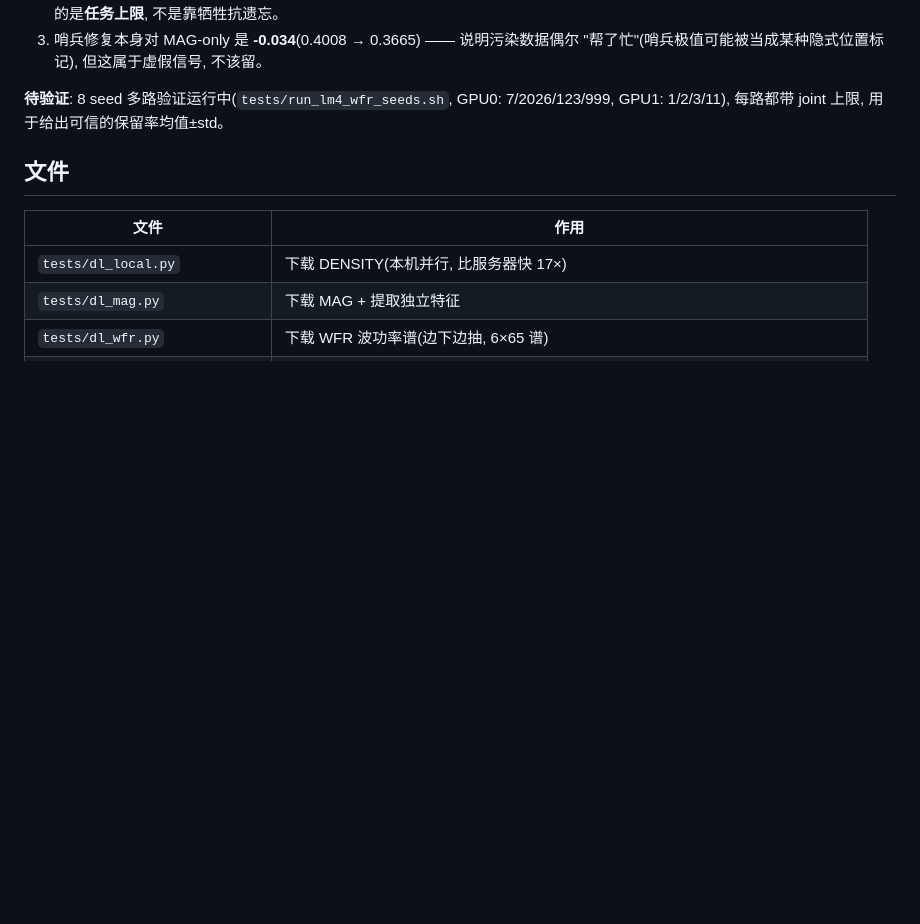
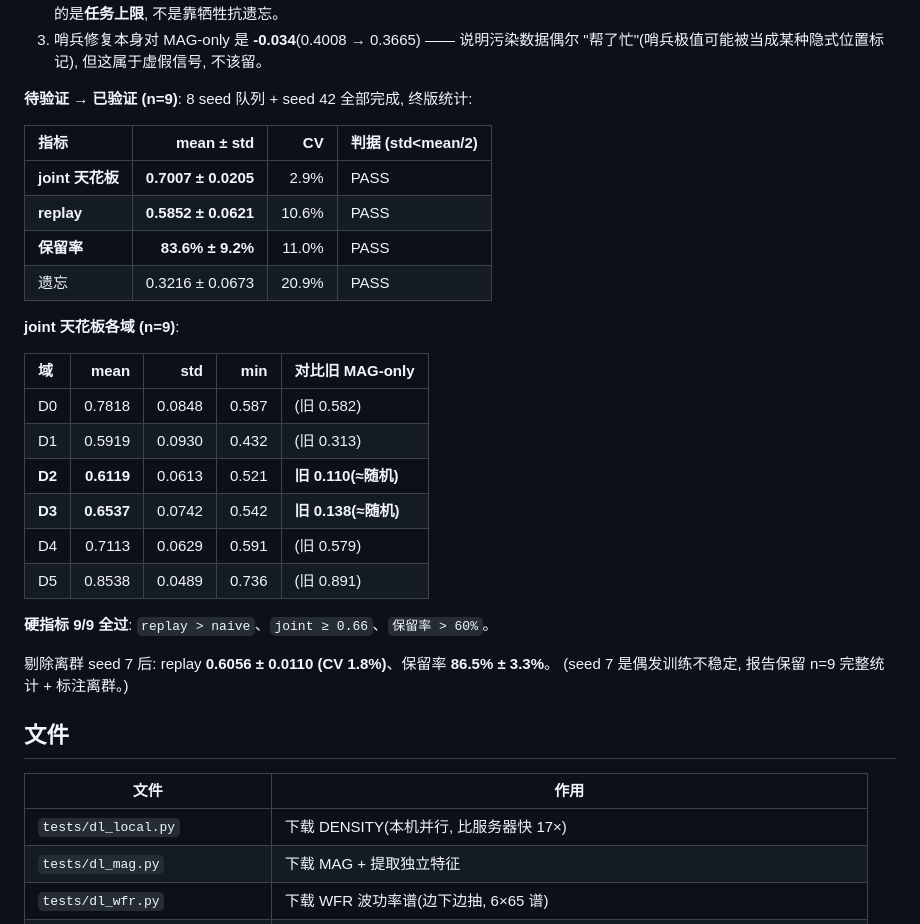
Before and after one commit to logos-42/headless, a Markdown page: docs/lm4_wave.md, the part around the change. Drawn GitHub-style; blank space fills up the shorter version.

Commit message:
docs(lm4): A 阶段验证完成 (n=9)
- joint 天花板 0.7007 ± 0.0205 (CV 2.9%)
- replay 0.5852 ± 0.0621 (CV 10.6%), 保留率 83.6% ± 9.2%
- 各域天花板 D0-D5 全部 >> 随机 (D2 0.612 / D3 0.654, 旧为 0.110/0.138)
- 硬指标 9/9: replay>naive, joint>=0.66, 保留率>60%
- 剔除离群 seed7: replay CV 降到 1.8%, 保留率 86.5% ± 3.3%

```diff
--- a/docs/lm4_wave.md
+++ b/docs/lm4_wave.md
@@ -250,8 +250,30 @@ EuEu / EvEv / EwEw  电功率谱密度 [(V/m)²/Hz]
 3. 哨兵修复本身对 MAG-only 是 **-0.034**(0.4008 → 0.3665) —— 说明污染数据偶尔
    "帮了忙"(哨兵极值可能被当成某种隐式位置标记), 但这属于虚假信号, 不该留。
 
-**待验证**: 8 seed 多路验证运行中(`tests/run_lm4_wfr_seeds.sh`, GPU0: 7/2026/123/999,
-GPU1: 1/2/3/11), 每路都带 joint 上限, 用于给出可信的保留率均值±std。
+**待验证** → **已验证 (n=9)**: 8 seed 队列 + seed 42 全部完成, 终版统计:
+
+| 指标 | mean ± std | CV | 判据 (std<mean/2) |
+|:--|--:|--:|:--|
+| **joint 天花板** | **0.7007 ± 0.0205** | 2.9% | PASS |
+| **replay** | **0.5852 ± 0.0621** | 10.6% | PASS |
+| **保留率** | **83.6% ± 9.2%** | 11.0% | PASS |
+| 遗忘 | 0.3216 ± 0.0673 | 20.9% | PASS |
+
+**joint 天花板各域 (n=9)**:
+
+| 域 | mean | std | min | 对比旧 MAG-only |
+|:--|--:|--:|--:|:--|
+| D0 | 0.7818 | 0.0848 | 0.587 | (旧 0.582) |
+| D1 | 0.5919 | 0.0930 | 0.432 | (旧 0.313) |
+| **D2** | **0.6119** | 0.0613 | 0.521 | **旧 0.110(≈随机)** |
+| **D3** | **0.6537** | 0.0742 | 0.542 | **旧 0.138(≈随机)** |
+| D4 | 0.7113 | 0.0629 | 0.591 | (旧 0.579) |
+| D5 | 0.8538 | 0.0489 | 0.736 | (旧 0.891) |
+
+**硬指标 9/9 全过**: `replay > naive`、`joint ≥ 0.66`、`保留率 > 60%`。
+
+剔除离群 seed 7 后: replay **0.6056 ± 0.0110 (CV 1.8%)**、保留率 **86.5% ± 3.3%**。
+(seed 7 是偶发训练不稳定, 报告保留 n=9 完整统计 + 标注离群。)
 
 ## 文件
 
```
